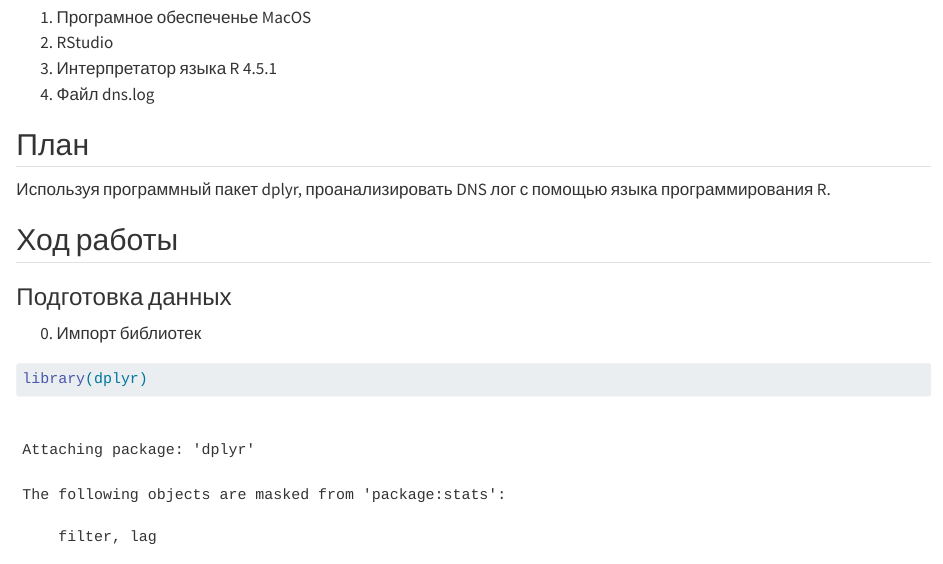
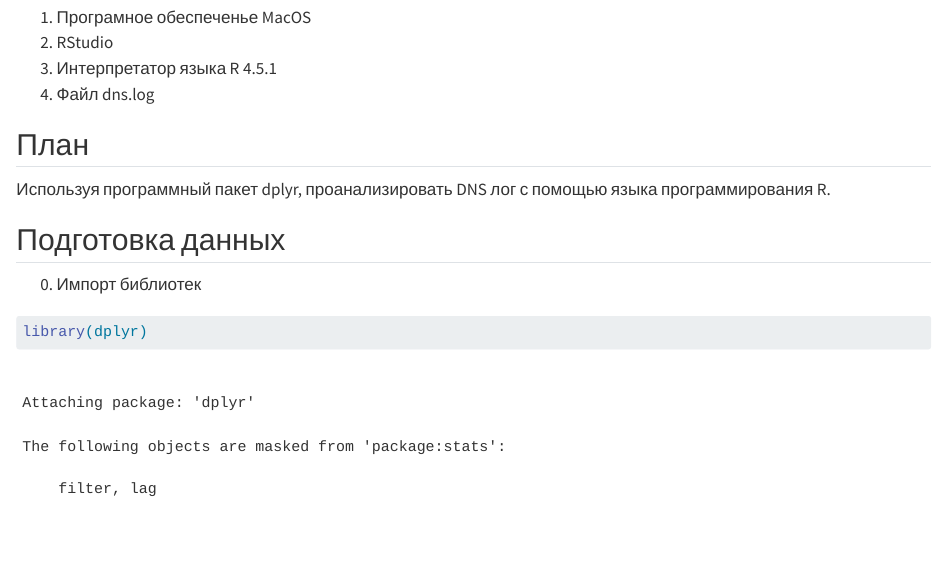
Before and after one commit to ZWIYS/IATIIST, a Quarto document (Lab_4/Lab_4.qmd): the page in a window 1100 px wide, from 300 px down. Rendered offline with R 4.5, knitr and Pandoc in place of Quarto, with nearby package versions; drawn as R Markdown's standard HTML page in place of the format the file asks for; some code elsewhere in the file could not run offline; long lines of code are wrapped.

Commit message:
editing md

```diff
--- a/Lab_4/Lab_4.qmd
+++ b/Lab_4/Lab_4.qmd
@@ -22,9 +22,7 @@ format:
 Используя программный пакет dplyr, проанализировать
 DNS лог с помощью языка программирования R.
 
-## Ход работы
-
-### Подготовка данных
+## Подготовка данных
 
 0. Импорт библиотек
 
```
Also changed, not shown: Lab_4/README.md.
